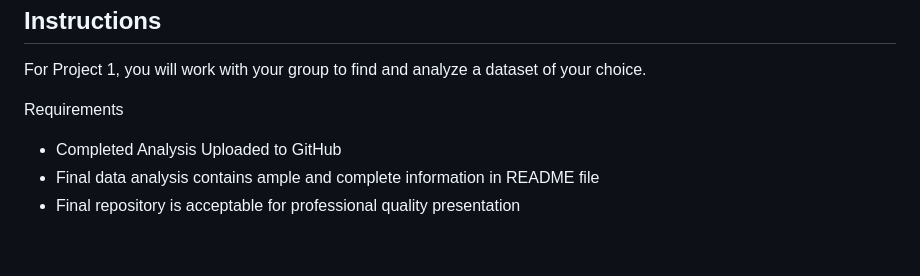
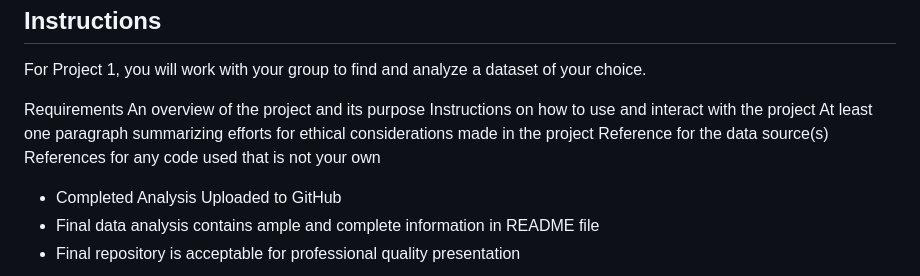
Before and after one commit to maparisio/Solar-Eclipse-2024, a Markdown page: README.md, the part around the change. Rendered like a GitHub page; blank space fills up the shorter version.

```diff
--- a/README.md
+++ b/README.md
@@ -68,6 +68,13 @@ Instructions
 For Project 1, you will work with your group to find and analyze a dataset of your choice.
 
 Requirements
+An overview of the project and its purpose
+Instructions on how to use and interact with the project
+At least one paragraph summarizing efforts for ethical considerations made in the project
+Reference for the data source(s)
+References for any code used that is not your own
+
+
 - Completed Analysis Uploaded to GitHub
 - Final data analysis contains ample and complete information in README file
 - Final repository is acceptable for professional quality presentation
```
